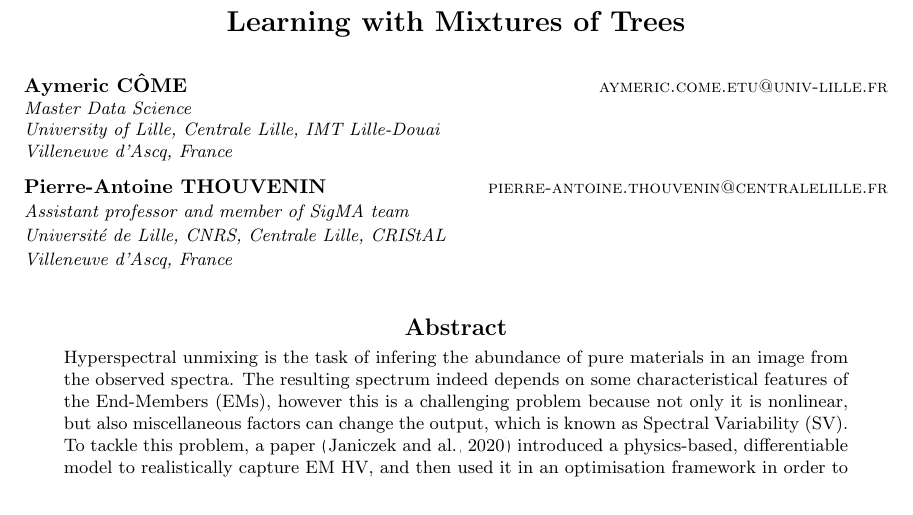
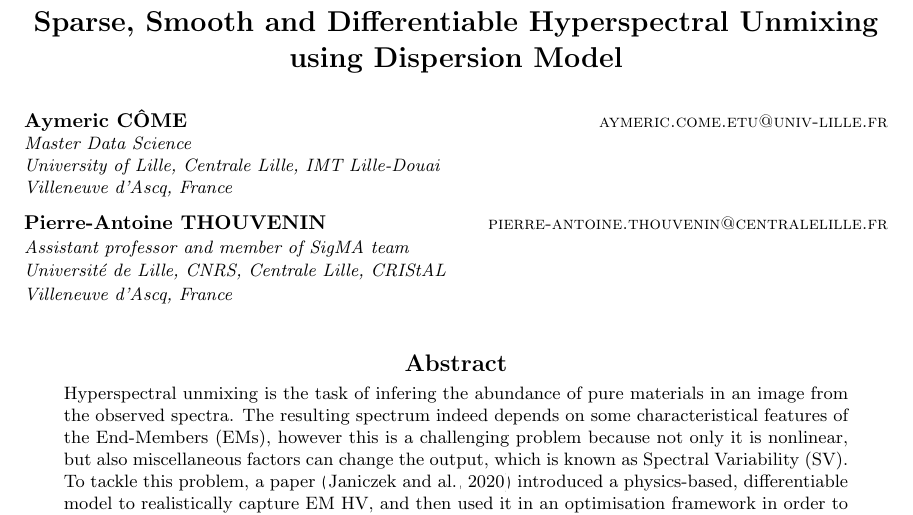
Before and after one commit to Javisty/spectral_unmixing, a LaTeX paper (latex/main.tex): part of page 1 of 8, cut at the place of the change. Compiled offline with pdfLaTeX.

Commit message:
Set title

```diff
--- a/latex/main.tex
+++ b/latex/main.tex
@@ -20,12 +20,12 @@
 
 % Short headings should be running head and authors last names
 
-\ShortHeadings{Learning with Mixtures of Trees}{Côme \& Thouvenin}
+\ShortHeadings{Sparse, Smooth and Differentiable Hyperspectral Unmixing}{Aymeric CÔME  \& Pierre-Antoine THOUVENIN}
 \firstpageno{1}
 
 \begin{document}
 
-\title{Learning with Mixtures of Trees}
+\title{Sparse, Smooth and Differentiable Hyperspectral Unmixing using Dispersion Model}
 
 \author{\name Aymeric CÔME \email aymeric.come.etu@univ-lille.fr \\
        \addr Master Data Science\\
```
